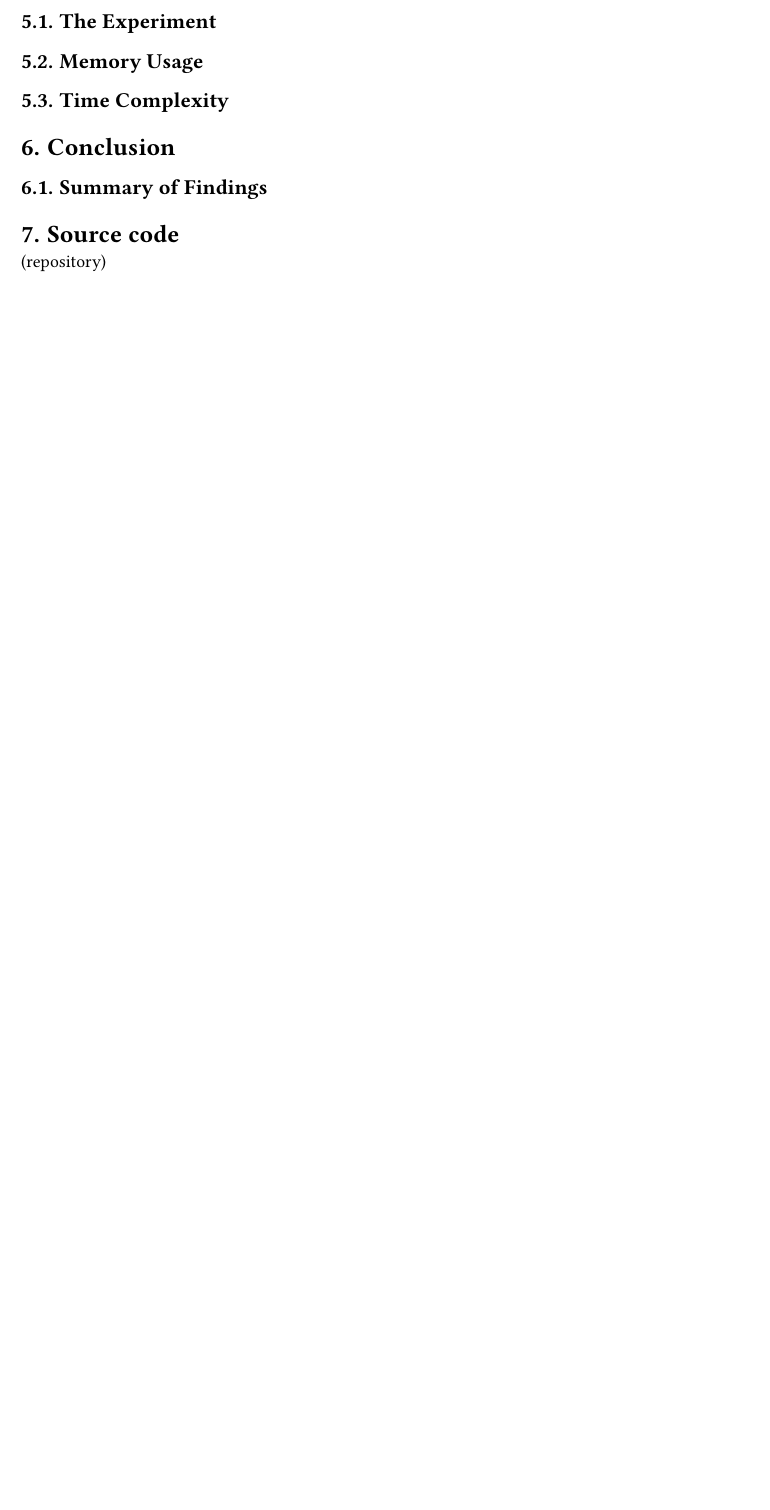
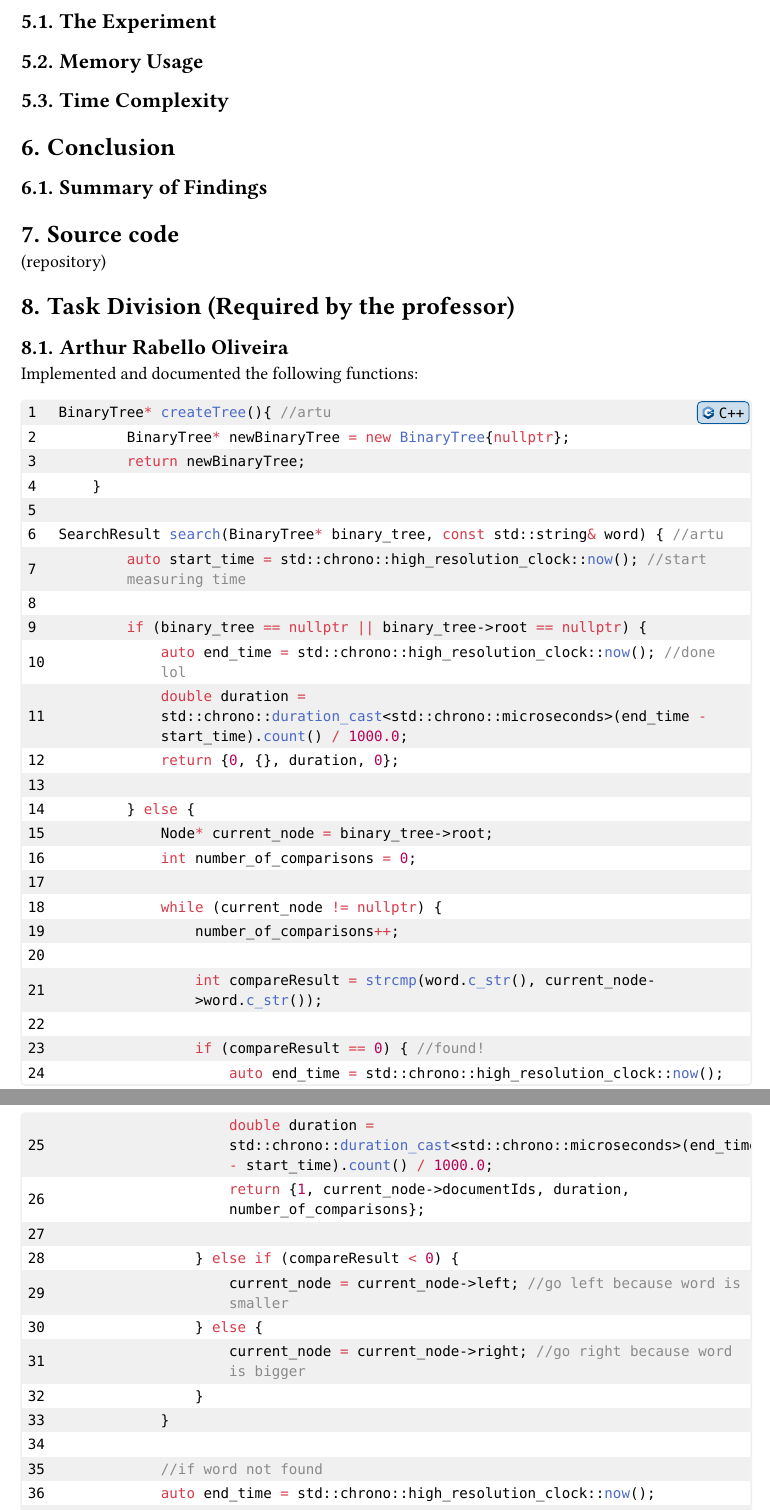
Before and after one commit to arthurabello/dsa-final-project, a Typst document (docs/report.typ): part of page 4 of 4 before the commit and two parts of pages 4 and 5 of 7 after it, the two joined at a grey line, cut so that both start at the same text, the shorter picture padded with empty space. The pictures show the PDF file docs/report.pdf that the author committed with the source.

Commit message:
docs: including task division from the first version of bst.cpp, bst.h, tree_utils.h and tree_utils.cpp

````diff
--- a/docs/report.typ
+++ b/docs/report.typ
@@ -170,3 +170,50 @@
 = Source code
 <section_source_code_repository>
 (repository)
+
+= Task Division  (Required by the professor)
+<section_task_division>
+== Arthur Rabello Oliveira
+<section_task_division_arthur>
+
+Implemented and documented the following functions:
+
+```cpp
+BinaryTree* createTree(){ //artu
+        BinaryTree* newBinaryTree = new BinaryTree{nullptr};
+        return newBinaryTree;
+    }
+
+SearchResult search(BinaryTree* binary_tree, const std::string& word) { //artu
+        auto start_time = std::chrono::high_resolution_clock::now(); //start measuring time
+
+        if (binary_tree == nullptr || binary_tree->root == nullptr) {
+            auto end_time = std::chrono::high_resolution_clock::now(); //done lol
+            double duration = std::chrono::duration_cast<std::chrono::microseconds>(end_time - start_time).count() / 1000.0;
+            return {0, {}, duration, 0};
+
+        } else {
+            Node* current_node = binary_tree->root;
+            int number_of_comparisons = 0;
+
+            while (current_node != nullptr) {
+                number_of_comparisons++;
+
+                int compareResult = strcmp(word.c_str(), current_node->word.c_str());
+
+                if (compareResult == 0) { //found!
+                    auto end_time = std::chrono::high_resolution_clock::now();
+                    double duration = std::chrono::duration_cast<std::chrono::microseconds>(end_time - start_time).count() / 1000.0;
+                    return {1, current_node->documentIds, duration, number_of_comparisons};
+
+                } else if (compareResult < 0) {
+                    current_node = current_node->left; //go left because word is smaller
+                } else {
+                    current_node = current_node->right; //go right because word is bigger
+                }
+            }
+
+            //if word not found
+            auto end_time = std::chrono::high_resolution_clock::now();
+            double duration = std::chrono::duration_cast<std::chrono::microseconds>(end_time - start_time).count() / 1000.0;
+            return {0, {}, duration, number_of_comparisons};
@@ -172,0 +228,16 @@
+<section_task_division_eliane>
+
+Implemented and documented the following functions:
+
+```cpp
+InsertResult insert(BinaryTree* binary_tree, const std::string& word, int documentId){ //eliane
+        InsertResult result;
+        int comparisons = 0;
+        auto start_time = std::chrono::high_resolution_clock::now();
+
+        Node* newNode = nullptr;
+
+        if(binary_tree->root == nullptr){
+            newNode = createNode(word, {documentId});
+            binary_tree->root = newNode;
+        } else {
@@ -172,0 +248 @@
+                parent = current;
@@ -172,0 +265,6 @@
+                    auto end_time = std::chrono::high_resolution_clock::now();
+                    double duration = std::chrono::duration_cast<std::chrono::microseconds>(end_time - start_time).count() / 1000.0;
+
+                    result.numComparisons = comparisons;
+                    result.executionTime = duration;
+                    return result;
@@ -172,0 +289,6 @@
+        auto end_time = std::chrono::high_resolution_clock::now();
+        double duration = std::chrono::duration_cast<std::chrono::microseconds>(end_time - start_time).count() / 1000.0;
+
+        result.numComparisons = comparisons;
+        result.executionTime = duration;
+        return result;
@@ -172,0 +302,3 @@
+<section_task_division_gabriel>
+
+Implemented and documented the following functions:
@@ -172,0 +317 @@
+        return newNode;
````
Also changed, not shown: docs/report.pdf, docs/report.typ (88 more changed lines), 1 other file.
